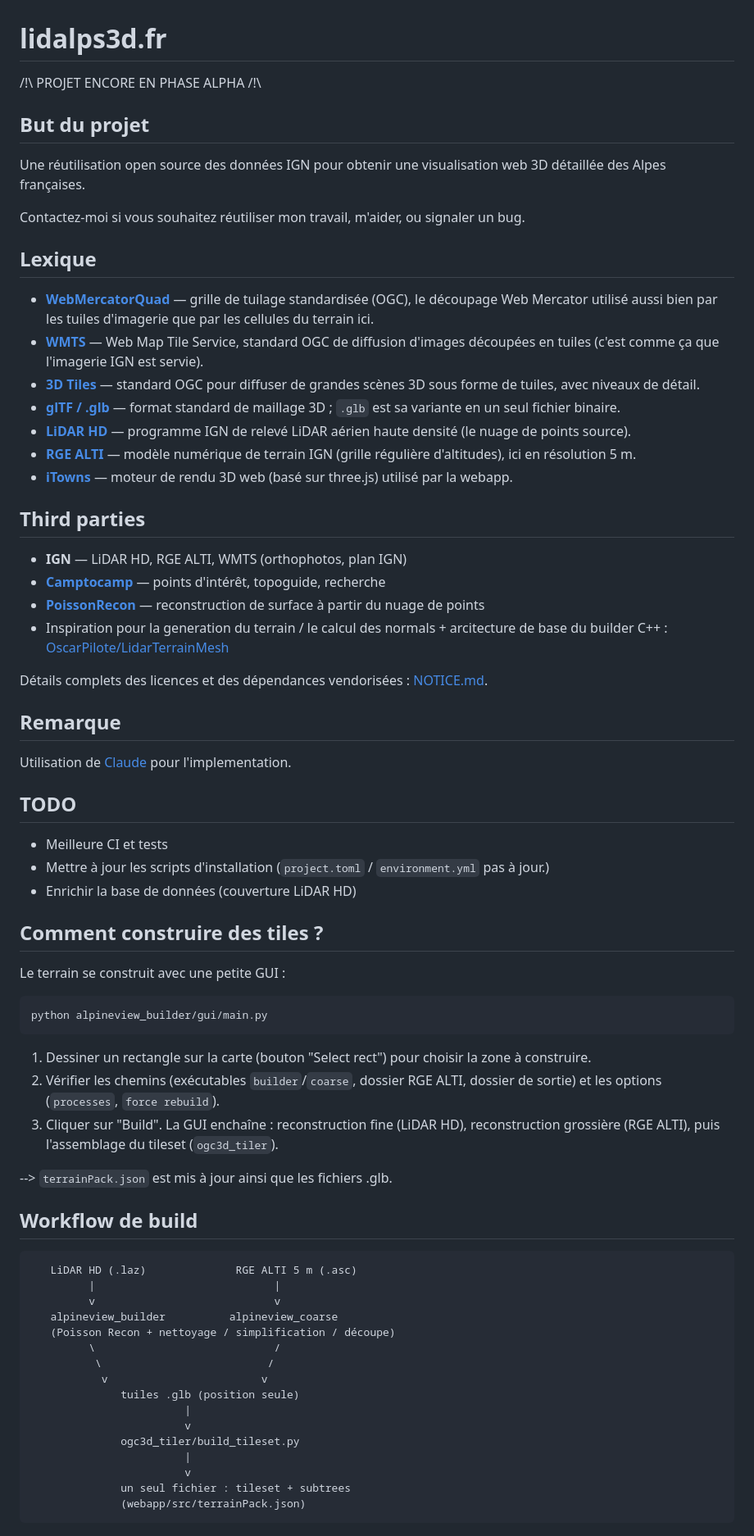
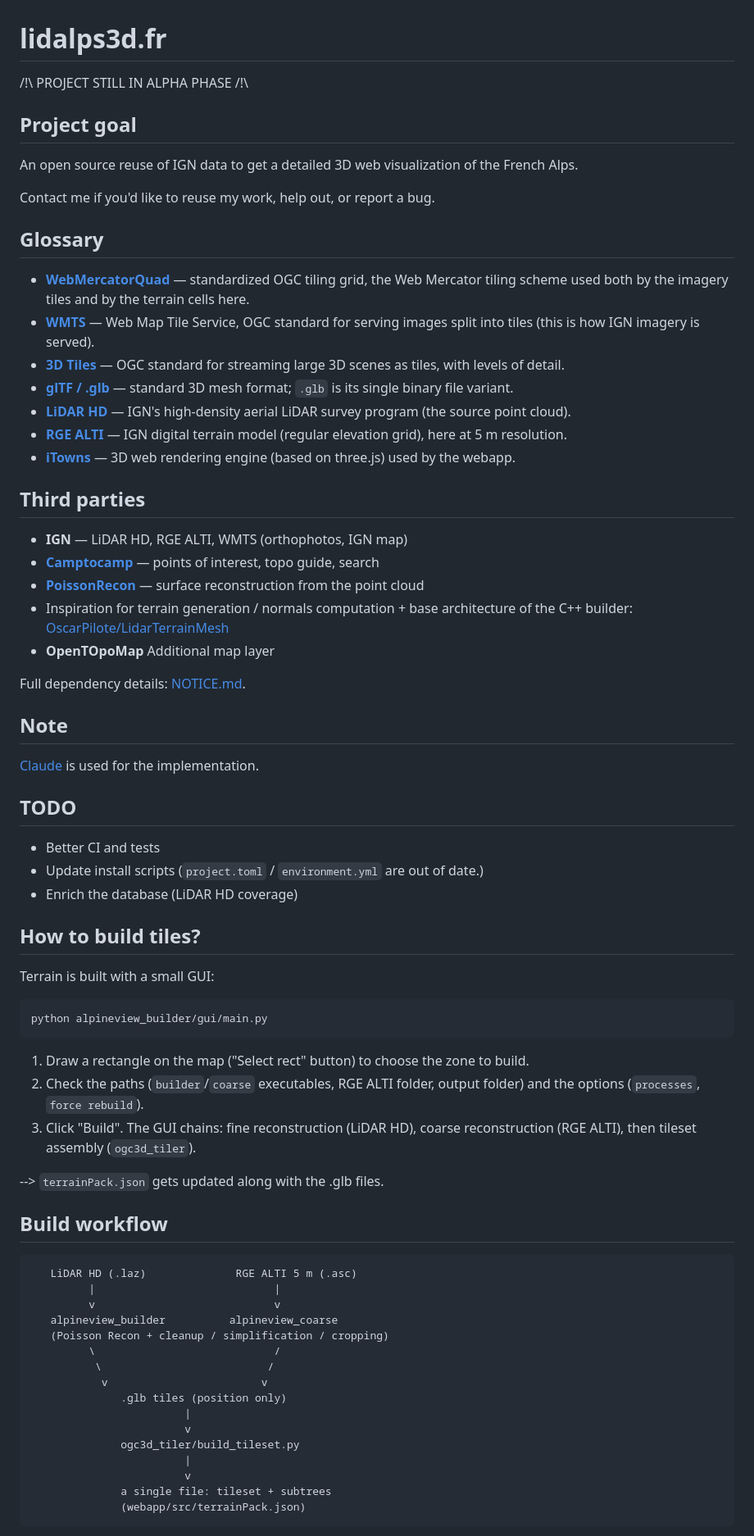
Before and after one commit to lidalps3d/lidalps3d, a Markdown page: README.md, the part around one of its changes. Shown at 82% size. Rendered like a GitHub page.

Commit message:
tramslate and correct readme

````diff
--- a/README.md
+++ b/README.md
@@ -1,95 +1,96 @@
 # lidalps3d.fr
 
-/!\ PROJET ENCORE EN PHASE ALPHA /!\
+/!\ PROJECT STILL IN ALPHA PHASE /!\
 
-## But du projet
+## Project goal
 
-Une réutilisation open source des données IGN pour obtenir une visualisation
-web 3D détaillée des Alpes françaises.
+An open source reuse of IGN data to get a detailed 3D web visualization
+of the French Alps.
 
-Contactez-moi si vous souhaitez réutiliser mon travail, m'aider, ou signaler
-un bug.
+Contact me if you'd like to reuse my work, help out, or report a bug.
 
-## Lexique
+## Glossary
 
 - **[WebMercatorQuad](https://www.ogc.org/standards/)** —
-  grille de tuilage standardisée (OGC), le découpage Web Mercator utilisé
-  aussi bien par les tuiles d'imagerie que par les cellules du terrain ici.
+  standardized OGC tiling grid, the Web Mercator tiling scheme used both
+  by the imagery tiles and by the terrain cells here.
 - **[WMTS](https://www.ogc.org/standards/wmts/)** — Web Map Tile Service,
-  standard OGC de diffusion d'images découpées en tuiles (c'est comme ça que
-  l'imagerie IGN est servie).
-- **[3D Tiles](https://www.ogc.org/standard/3dtiles/)** — standard OGC pour
-  diffuser de grandes scènes 3D sous forme de tuiles, avec niveaux de détail.
-- **[glTF / .glb](https://www.khronos.org/gltf/)** — format standard de
-  maillage 3D ; `.glb` est sa variante en un seul fichier binaire.
-- **[LiDAR HD](https://geoservices.ign.fr/lidarhd)** — programme IGN de
-  relevé LiDAR aérien haute densité (le nuage de points source).
-- **[RGE ALTI](https://geoservices.ign.fr/rgealti)** — modèle numérique de
-  terrain IGN (grille régulière d'altitudes), ici en résolution 5 m.
-- **[iTowns](https://github.com/iTowns/itowns)** — moteur de rendu 3D web
-  (basé sur three.js) utilisé par la webapp.
+  OGC standard for serving images split into tiles (this is how IGN
+  imagery is served).
+- **[3D Tiles](https://www.ogc.org/standard/3dtiles/)** — OGC standard for
+  streaming large 3D scenes as tiles, with levels of detail.
+- **[glTF / .glb](https://www.khronos.org/gltf/)** — standard 3D mesh
+  format; `.glb` is its single binary file variant.
+- **[LiDAR HD](https://geoservices.ign.fr/lidarhd)** — IGN's high-density
+  aerial LiDAR survey program (the source point cloud).
+- **[RGE ALTI](https://geoservices.ign.fr/rgealti)** — IGN digital terrain
+  model (regular elevation grid), here at 5 m resolution.
+- **[iTowns](https://github.com/iTowns/itowns)** — 3D web rendering
+  engine (based on three.js) used by the webapp.
 
 ## Third parties
 
-- **IGN** — LiDAR HD, RGE ALTI, WMTS (orthophotos, plan IGN)
-- **[Camptocamp](https://www.camptocamp.org/)** — points d'intérêt, topoguide,
-  recherche
-- **[PoissonRecon](https://github.com/mkazhdan/PoissonRecon)** — reconstruction
-  de surface à partir du nuage de points
-- Inspiration pour la generation du terrain / le calcul des normals + arcitecture de base du builder C++ :
+- **IGN** — LiDAR HD, RGE ALTI, WMTS (orthophotos, IGN map)
+- **[Camptocamp](https://www.camptocamp.org/)** — points of interest, topo guide,
+  search
+- **[PoissonRecon](https://github.com/mkazhdan/PoissonRecon)** — surface
+  reconstruction from the point cloud
+- Inspiration for terrain generation / normals computation + base architecture
+  of the C++ builder:
   [OscarPilote/LidarTerrainMesh](https://github.com/oscarpilote/LidarTerrainMesh)
+- **OpenTOpoMap** Additional map layer
 
-Détails complets des licences et des dépendances vendorisées :
+Full dependency details:
 [NOTICE.md](NOTICE.md).
 
-## Remarque
+## Note
 
-Utilisation de [Claude](https://claude.ai) pour l'implementation.
+[Claude](https://claude.ai) is used for the implementation.
 
 
 ## TODO
 
-- Meilleure CI et tests
-- Mettre à jour les scripts d'installation (`project.toml` / `environment.yml` pas à jour.)
-- Enrichir la base de données (couverture LiDAR HD)
+- Better CI and tests
+- Update install scripts (`project.toml` / `environment.yml` are out of date.)
+- Enrich the database (LiDAR HD coverage)
 
-## Comment construire des tiles ?
+## How to build tiles?
 
-Le terrain se construit avec une petite GUI :
+Terrain is built with a small GUI:
 
 ```
 python alpineview_builder/gui/main.py
 ```
 
-1. Dessiner un rectangle sur la carte (bouton "Select rect") pour choisir la
-   zone à construire.
-2. Vérifier les chemins (exécutables `builder`/`coarse`, dossier RGE ALTI,
-   dossier de sortie) et les options (`processes`, `force rebuild`).
-3. Cliquer sur "Build". La GUI enchaîne : reconstruction fine (LiDAR HD),
-   reconstruction grossière (RGE ALTI), puis l'assemblage du tileset
+1. Draw a rectangle on the map ("Select rect" button) to choose the
+   zone to build.
+2. Check the paths (`builder`/`coarse` executables, RGE ALTI folder,
+   output folder) and the options (`processes`, `force rebuild`).
+3. Click "Build". The GUI chains: fine reconstruction (LiDAR HD),
+   coarse reconstruction (RGE ALTI), then tileset assembly
    (`ogc3d_tiler`).
 
 
---> `terrainPack.json` est mis à jour ainsi que les fichiers .glb.
+--> `terrainPack.json` gets updated along with the .glb files.
 
-## Workflow de build
+## Build workflow
 
 ```
    LiDAR HD (.laz)              RGE ALTI 5 m (.asc)
          |                            |
          v                            v
    alpineview_builder          alpineview_coarse
-   (Poisson Recon + nettoyage / simplification / découpe)
+   (Poisson Recon + cleanup / simplification / cropping)
          \                            /
           \                          /
            v                        v
-              tuiles .glb (position seule)
+              .glb tiles (position only)
                         |
                         v
               ogc3d_tiler/build_tileset.py
                         |
                         v
-              un seul fichier : tileset + subtrees
+              a single file: tileset + subtrees
               (webapp/src/terrainPack.json)
 ```
 
````
Also changed, not shown: other parts of README.md (+34 -44 lines).
